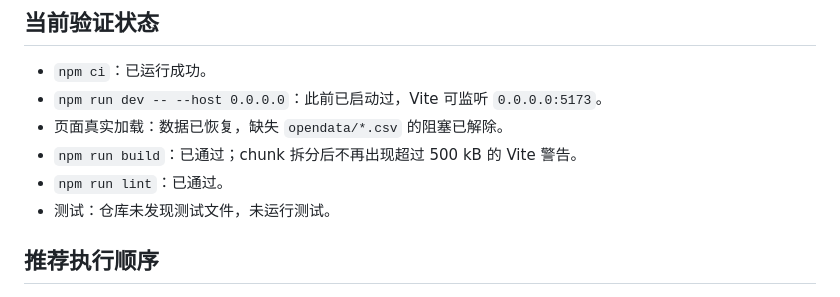
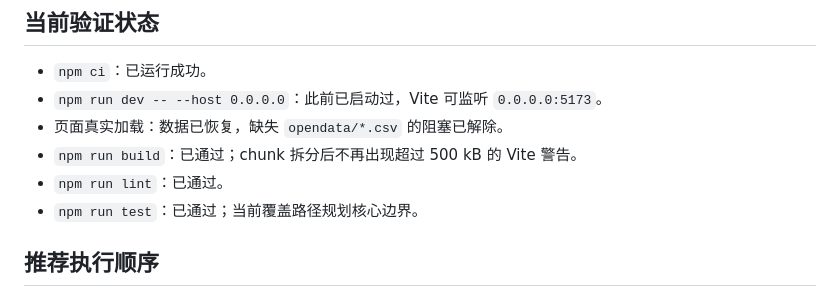
Before and after one commit to Tanghui-Li/MTR-fare-optimizer, a Markdown page: TASKS.md, the part around the change. Rendered like a GitHub page.

```diff
--- a/TASKS.md
+++ b/TASKS.md
@@ -260,7 +260,7 @@
 - 页面真实加载：数据已恢复，缺失 `opendata/*.csv` 的阻塞已解除。
 - `npm run build`：已通过；chunk 拆分后不再出现超过 500 kB 的 Vite 警告。
 - `npm run lint`：已通过。
-- 测试：仓库未发现测试文件，未运行测试。
+- `npm run test`：已通过；当前覆盖路径规划核心边界。
 
 ## 推荐执行顺序
 
```
Also changed, not shown: README.md (+1 -0 lines).
